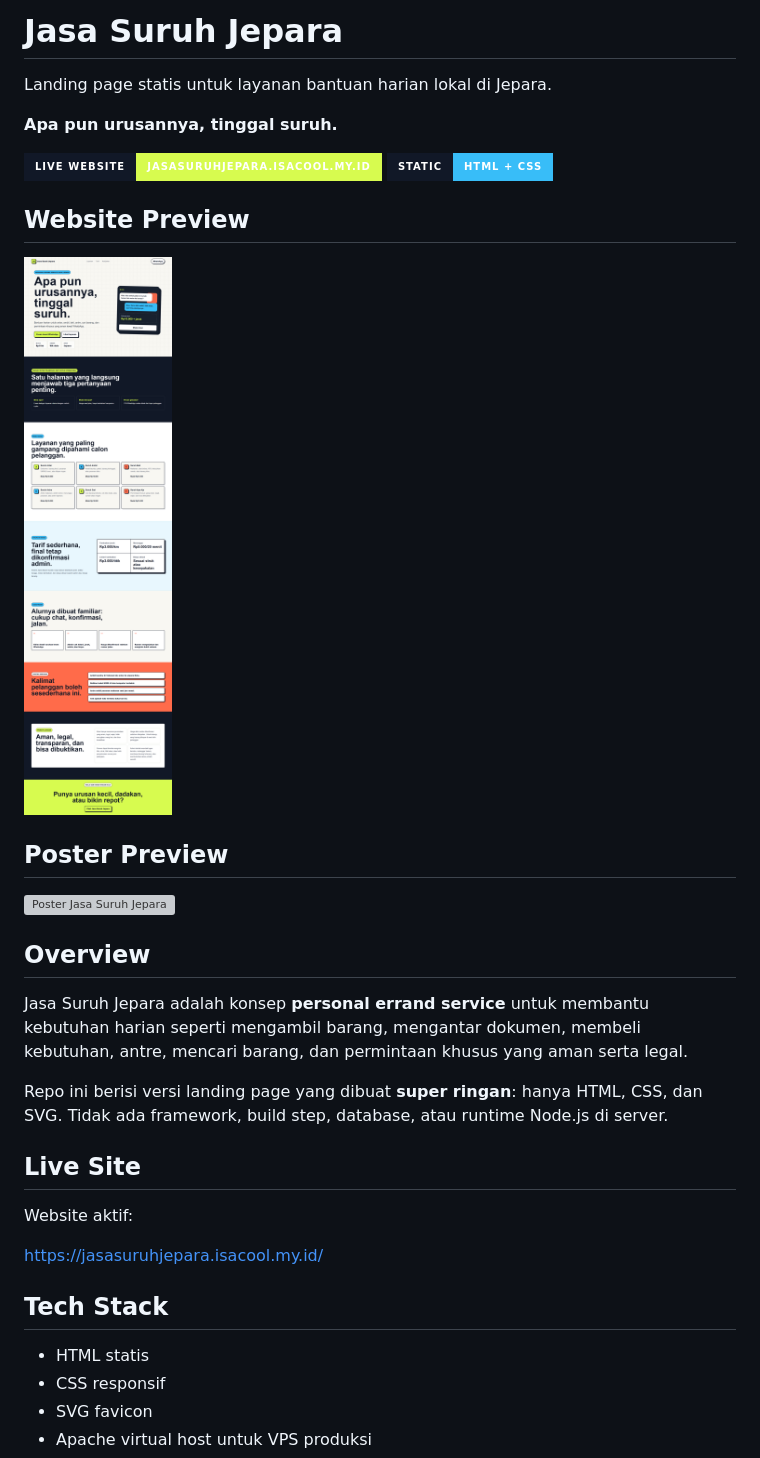
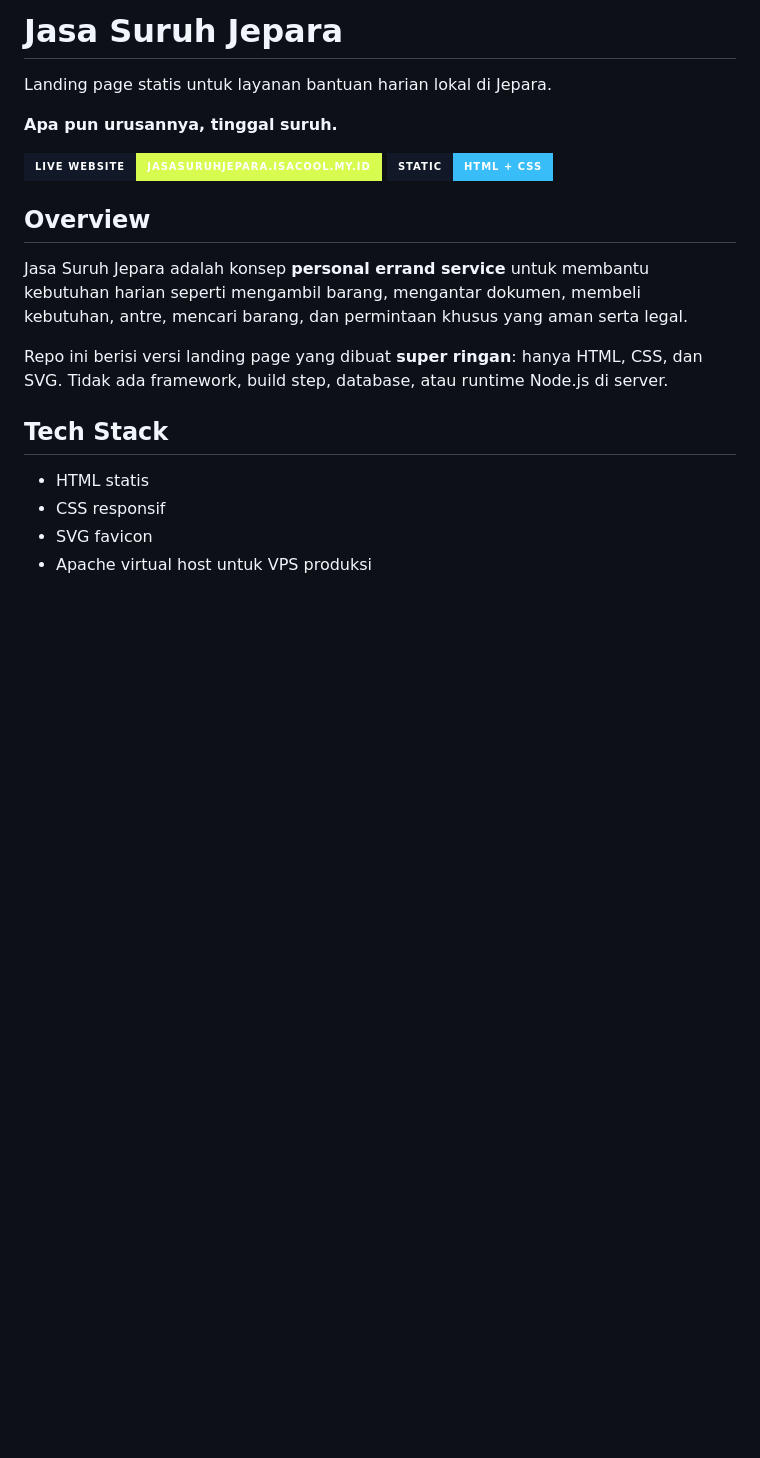
Before and after one commit to bangisa/jasa-suruh-jepara, a Markdown page: README.md, the part around one of its changes. Rendered like a GitHub page; badges without logos; blank space fills up the shorter version; grey boxes are pictures that could not be loaded.

```diff
--- a/README.md
+++ b/README.md
@@ -7,25 +7,11 @@ Landing page statis untuk layanan bantuan harian lokal di Jepara.
 [![Website](https://img.shields.io/badge/Live%20Website-jasasuruhjepara.isacool.my.id-d7fb4f?style=for-the-badge&labelColor=111827)](https://jasasuruhjepara.isacool.my.id/)
 [![Static](https://img.shields.io/badge/Static-HTML%20%2B%20CSS-38bdf8?style=for-the-badge&labelColor=111827)](#tech-stack)
 
-## Website Preview
-
-![Screenshot Website Jasa Suruh Jepara](screenshot-website.png)
-
-## Poster Preview
-
-![Poster Jasa Suruh Jepara](poster-jasa-suruh-jepara-v2.png)
-
 ## Overview
 
 Jasa Suruh Jepara adalah konsep **personal errand service** untuk membantu kebutuhan harian seperti mengambil barang, mengantar dokumen, membeli kebutuhan, antre, mencari barang, dan permintaan khusus yang aman serta legal.
 
 Repo ini berisi versi landing page yang dibuat **super ringan**: hanya HTML, CSS, dan SVG. Tidak ada framework, build step, database, atau runtime Node.js di server.
-
-## Live Site
-
-Website aktif:
-
-[https://jasasuruhjepara.isacool.my.id/](https://jasasuruhjepara.isacool.my.id/)
 
 ## Tech Stack
 
```
Also changed, not shown: other parts of README.md (+10 -2 lines), img/full-screen-preview.png (renamed from screenshot-website.png), 3 other files.
